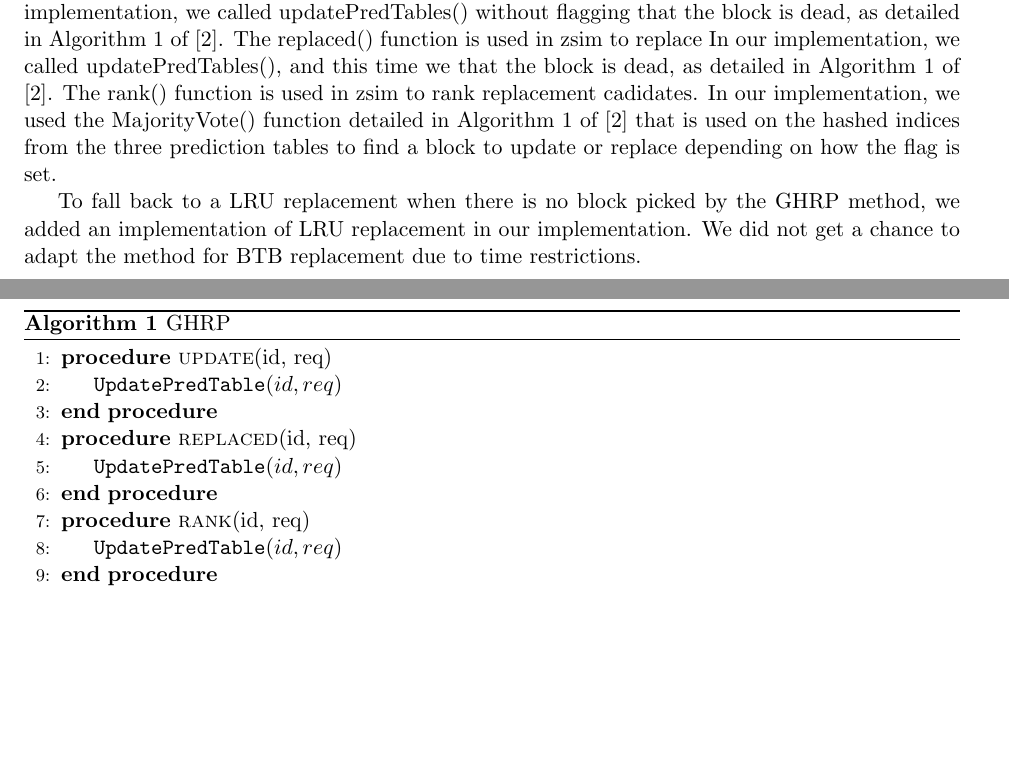
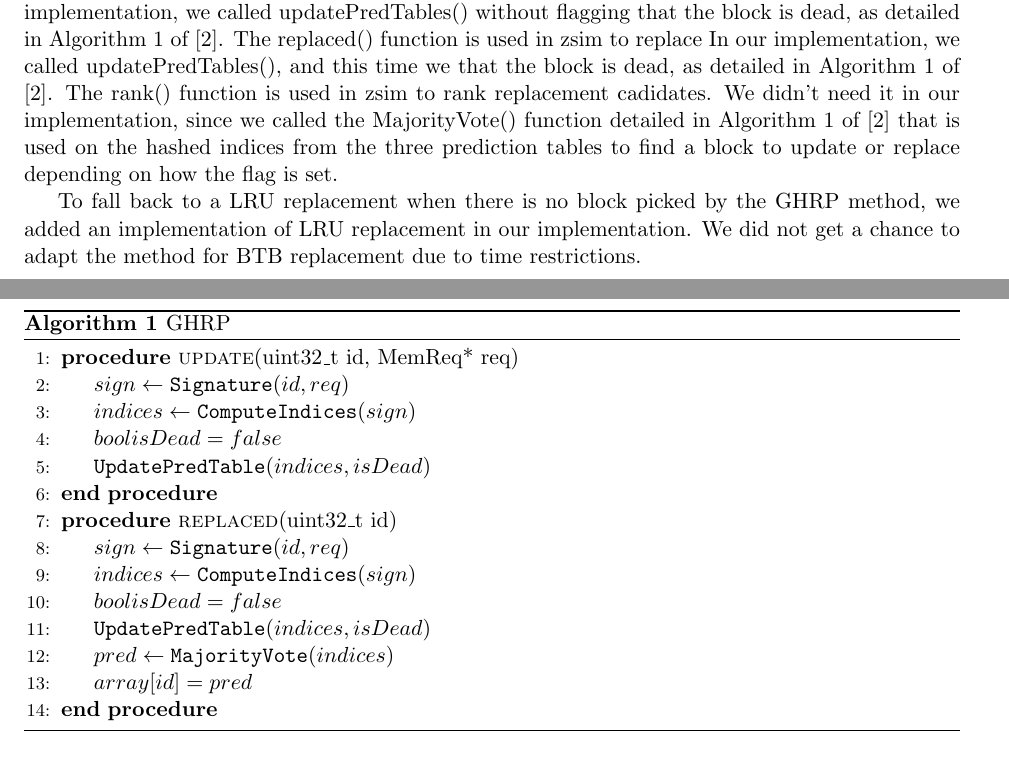
Before and after one commit to 0xFAE/Architecture, a LaTeX paper (proposal/report.tex): two parts of pages 2 and 3 of 7, joined at a grey line, cut so that both start at the same text, the shorter picture padded with empty space. Compiled offline with pdfLaTeX.

Commit message:
completing the pseudocode

```diff
--- a/proposal/report.tex
+++ b/proposal/report.tex
@@ -103,7 +103,7 @@ Algorithm \ref{alg1} describes our implementation. We split Algorithm 1 of \cite
 
 The update() function is used in zsim to update the prediction tables after a hit. In our implementation, we called updatePredTables() without flagging that the block is dead, as detailed in Algorithm 1 of \cite{samira-ISCA18}.
 The replaced() function is used in zsim to replace In our implementation, we called updatePredTables(), and this time we that the block is dead, as detailed in Algorithm 1 of \cite{samira-ISCA18}.
-The rank() function is used in zsim to rank replacement cadidates. In our implementation, we used the MajorityVote() function detailed in Algorithm 1 of \cite{samira-ISCA18} that is used on the hashed indices from the three prediction tables to find a block to update or replace depending on how the flag is set.\par
+The rank() function is used in zsim to rank replacement cadidates. We didn't need it in our implementation, since we called the MajorityVote() function detailed in Algorithm 1 of \cite{samira-ISCA18} that is used on the hashed indices from the three prediction tables to find a block to update or replace depending on how the flag is set.\par
 
 To fall back to a LRU replacement when there is no block picked by the GHRP method, we added an implementation of LRU replacement in our implementation.
 We did not get a chance to adapt the method for BTB replacement due to time restrictions.
@@ -112,16 +112,21 @@ We did not get a chance to adapt the method for BTB replacement due to time rest
 	\label{alg:alg1}
 	\caption{GHRP}
 	\begin{algorithmic}[1]
-		\renewcommand{\algorithmicrequire}{\textbf{Input: PC}}
+		\renewcommand{\algorithmicrequire}{\textbf{Input: address}}
 		%\REQUIRE int PC
-		\Procedure{update}{id, req}
-		\State{${\tt UpdatePredTable}(id, req)$}
+		\Procedure{update}{uint32\_t id, MemReq* req}
+		\State{$sign \leftarrow {\tt Signature}(id, req)$}
+		\State{$indices \leftarrow {\tt ComputeIndices}(sign)$}
+		\State{$bool isDead = false$}
+		\State{${\tt UpdatePredTable}(indices, isDead)$}
 		\EndProcedure
-		\Procedure{replaced}{id, req}
-		\State{${\tt UpdatePredTable}(id, req)$}
-		\EndProcedure
-		\Procedure{rank}{id, req}
-		\State{${\tt UpdatePredTable}(id, req)$}
+		\Procedure{replaced}{uint32\_t id}
+		\State{$sign \leftarrow {\tt Signature}(id, req)$}
+		\State{$indices \leftarrow {\tt ComputeIndices}(sign)$}
+		\State{$bool isDead = false$}
+		\State{${\tt UpdatePredTable}(indices, isDead)$}
+		\State{$pred \leftarrow {\tt MajorityVote}(indices)$}
+		\State{$array[id] = pred$}
 		\EndProcedure
 	\end{algorithmic}
 \end{algorithm}
```
Also changed, not shown: proposal/report.tex (2 more changed lines).
